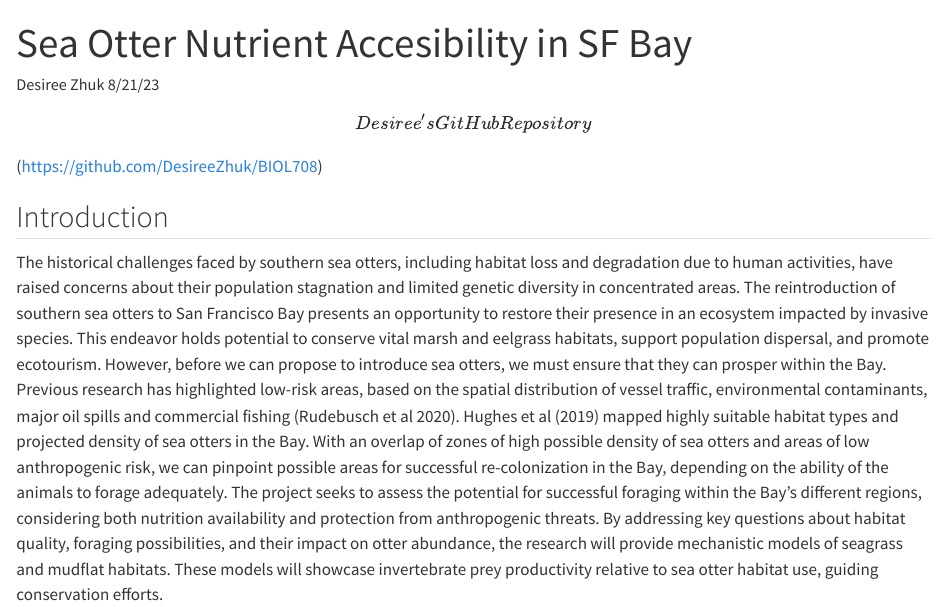
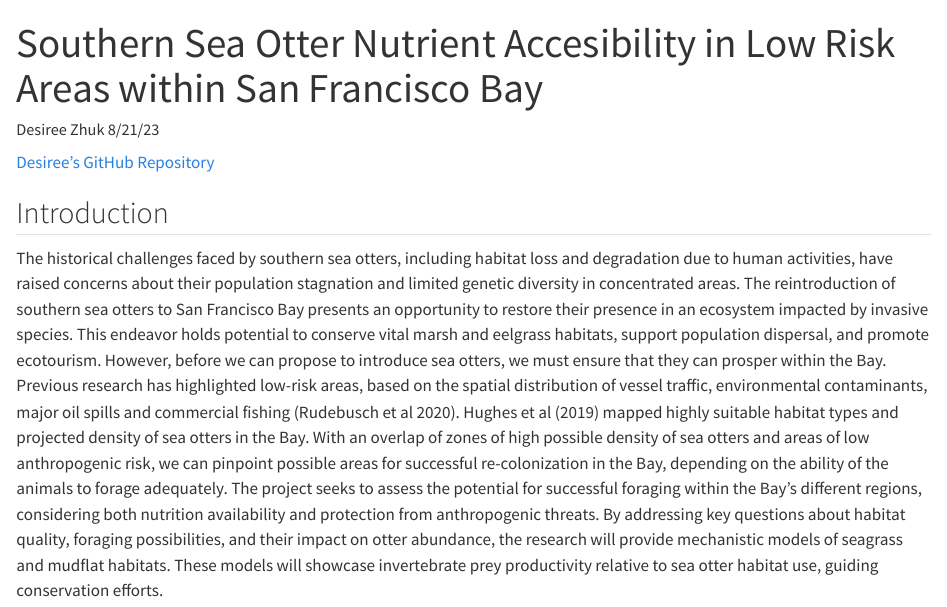
Before and after one commit to DesireeZhuk/BIOL708, a Quarto document (code/Desiree's_Compendium.qmd): the page in a window 1100 px wide, from its top. Rendered offline with R 4.5, knitr and Pandoc in place of Quarto, with nearby package versions; drawn as R Markdown's standard HTML page in place of the format the file asks for.

Commit message:
Change title and eliminate escape backslashes

```diff
--- a/code/Desiree's_Compendium.qmd
+++ b/code/Desiree's_Compendium.qmd
@@ -1,11 +1,11 @@
 ---
-title: "Sea Otter Nutrient Accesibility in SF Bay"
+title: "Southern Sea Otter Nutrient Accesibility in Low Risk Areas within San Francisco Bay"
 author: "Desiree Zhuk 8/21/23"
 format: docx
 editor: visual
 ---
 
-\[Desiree's GitHub Repository\](https://github.com/DesireeZhuk/BIOL708)
+[Desiree's GitHub Repository](https://github.com/DesireeZhuk/BIOL708)
 
 ## Introduction
 
```
Also changed, not shown: 2 other files.
